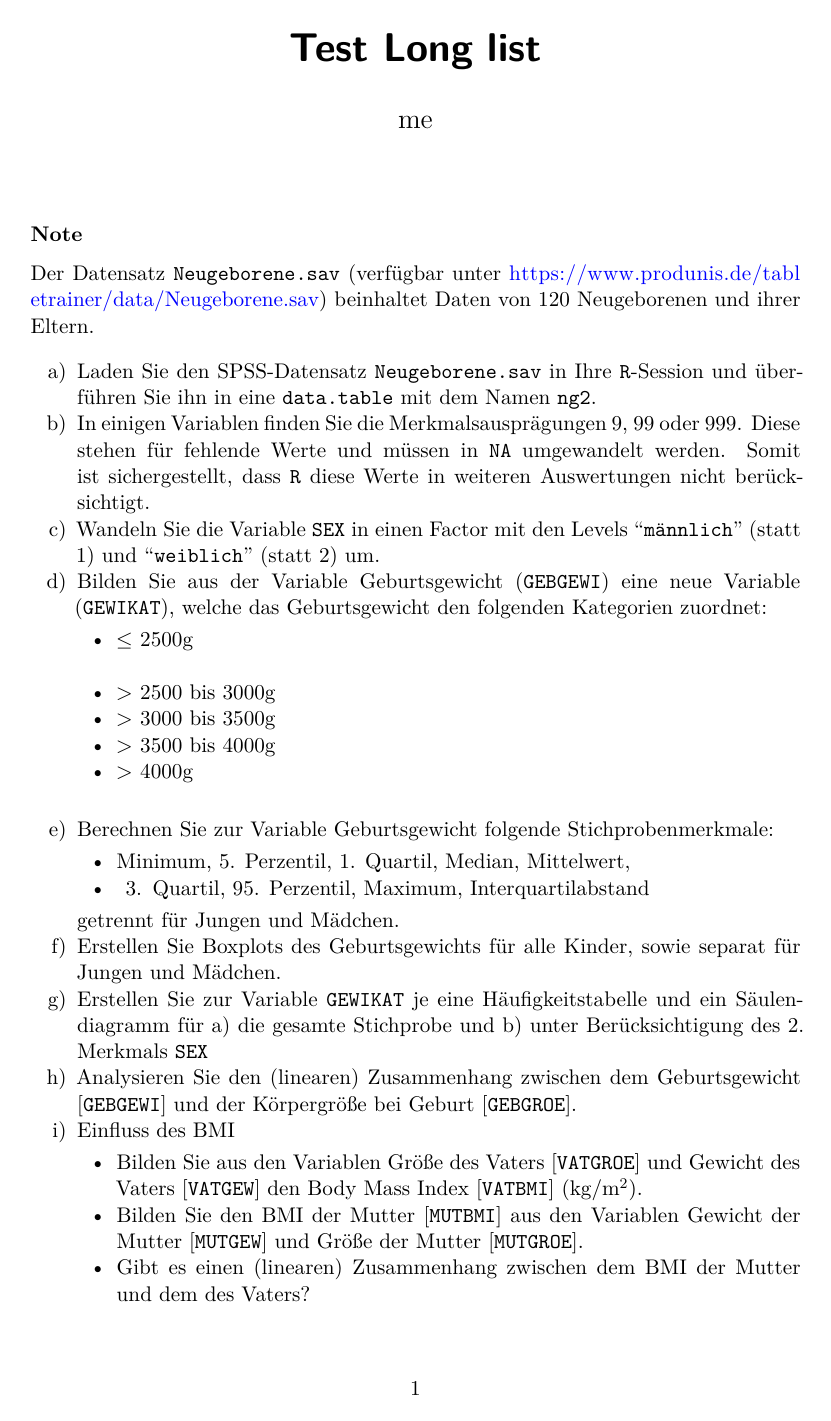
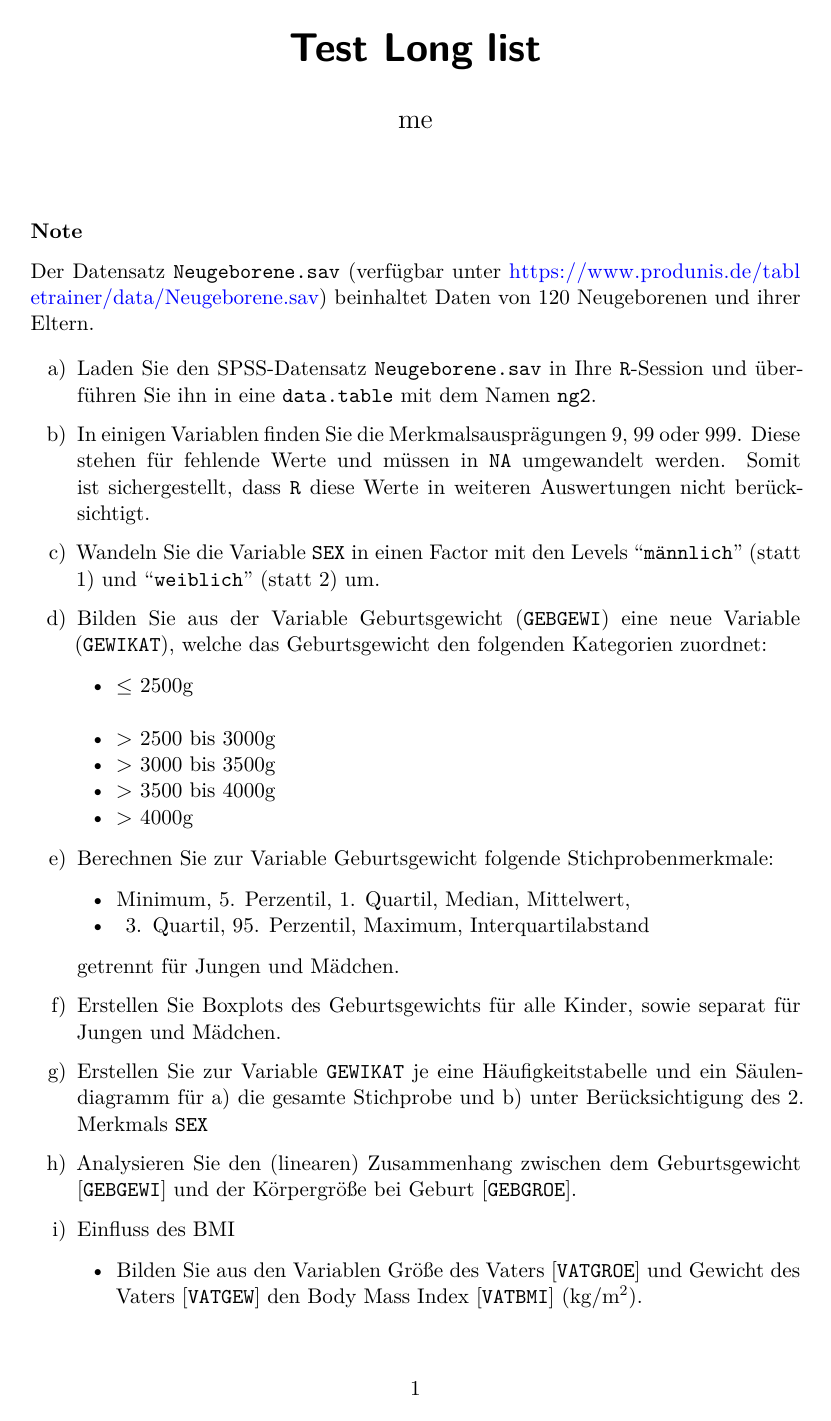
Before and after one commit to produnis/minimal_examples, a Quarto document (long.qmd): page 1 of 2. Rendered offline with R 4.5, knitr and Pandoc in place of Quarto, then LaTeX, with nearby package versions.

Commit message:
lua filter first try

```diff
--- a/long.qmd
+++ b/long.qmd
@@ -1,10 +1,15 @@
 ---
 title: "Test Long list"
 author: "me"
-format: pdf
+format:
+  pdf:
+    keep-tex: true
+    filters:
+      - longlistpagebreak.lua
 ---
 
-:::: {.callout-note appearance="simple"}
+::::{.calloutlonglist}
+::: {.callout-note appearance="simple"}
 
 Der Datensatz `Neugeborene.sav` (verfügbar unter <https://www.produnis.de/tabletrainer/data/Neugeborene.sav>) beinhaltet Daten von 120 Neugeborenen und ihrer Eltern.
 
--- /dev/null
+++ b/longlistpagebreak.lua
@@ -0,0 +1,24 @@
+local in_calloutlonglist = false
+
+function Div(el)
+  if el.classes:includes("calloutlonglist") then
+    in_calloutlonglist = true
+    local processed_content = {}
+    for _, elem in ipairs(el.content) do
+      table.insert(processed_content, elem:walk({
+        RawBlock = function(raw_el)
+          if raw_el.format == 'latex' then
+            -- More robust regular expressions to handle whitespace and potential nesting
+            local start_pattern = "\\s*\\begin{minipage}[t]{\\textwidth - 5.5mm}\\s*"
+            local end_pattern = "\\s*\\end{minipage}\\s*"
+            raw_el.text = raw_el.text:gsub(start_pattern, "")
+            raw_el.text = raw_el.text:gsub(end_pattern, "")
+          end
+          return raw_el
+        end
+      }))
+    end
+    in_calloutlonglist = false
+    return pandoc.Div(processed_content, el.attr)
+  end
+end
```
Also changed, not shown: long.qmd (9 more changed lines).
